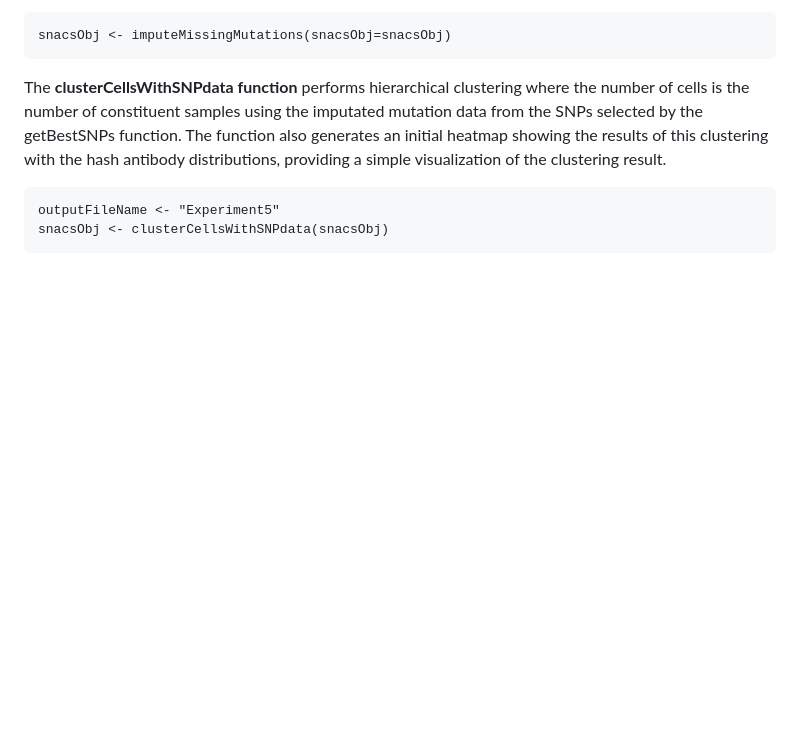
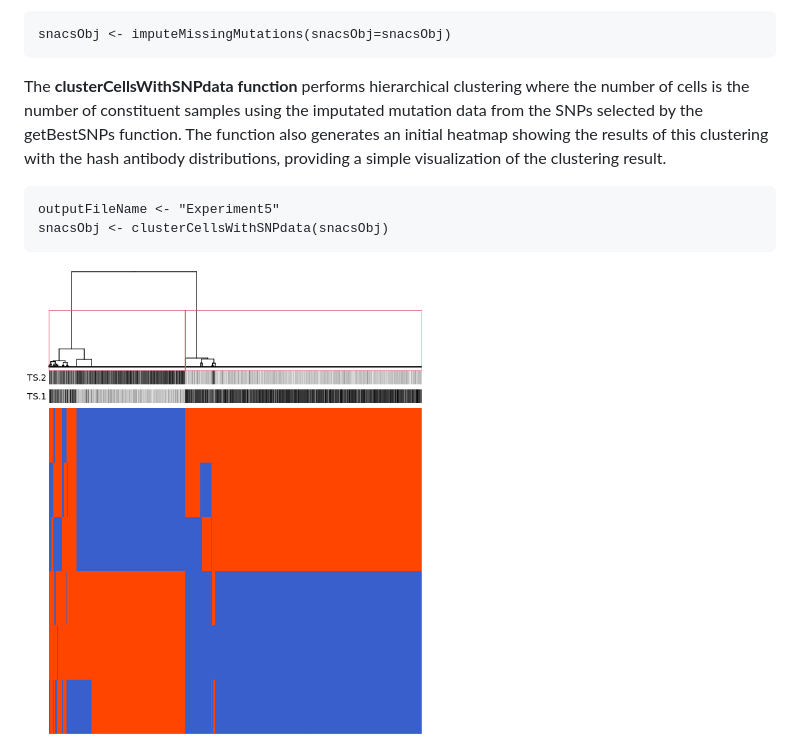
Before and after one commit to olshena/SNACS, a Markdown page: analysis/Analysis_README.md, the part around the change. Rendered like a GitHub page; blank space fills up the shorter version.

````diff
--- a/analysis/Analysis_README.md
+++ b/analysis/Analysis_README.md
@@ -96,8 +96,9 @@ snacsObj <- imputeMissingMutations(snacsObj=snacsObj)
 
 The **clusterCellsWithSNPdata function** performs hierarchical clustering where the number of cells is the number of constituent samples using the imputated mutation data from the SNPs selected by the getBestSNPs function. The function also generates an initial heatmap showing the results of this clustering with the hash antibody distributions, providing a simple visualization of the clustering result.
 
-
 ```{r}
 outputFileName <- "Experiment5"
 snacsObj <- clusterCellsWithSNPdata(snacsObj)
 ```
+
+<img src="SNACS5_Heatmap1.png" alt="Experiment 5 Heatmap after Clustering" width="400"/>
````
